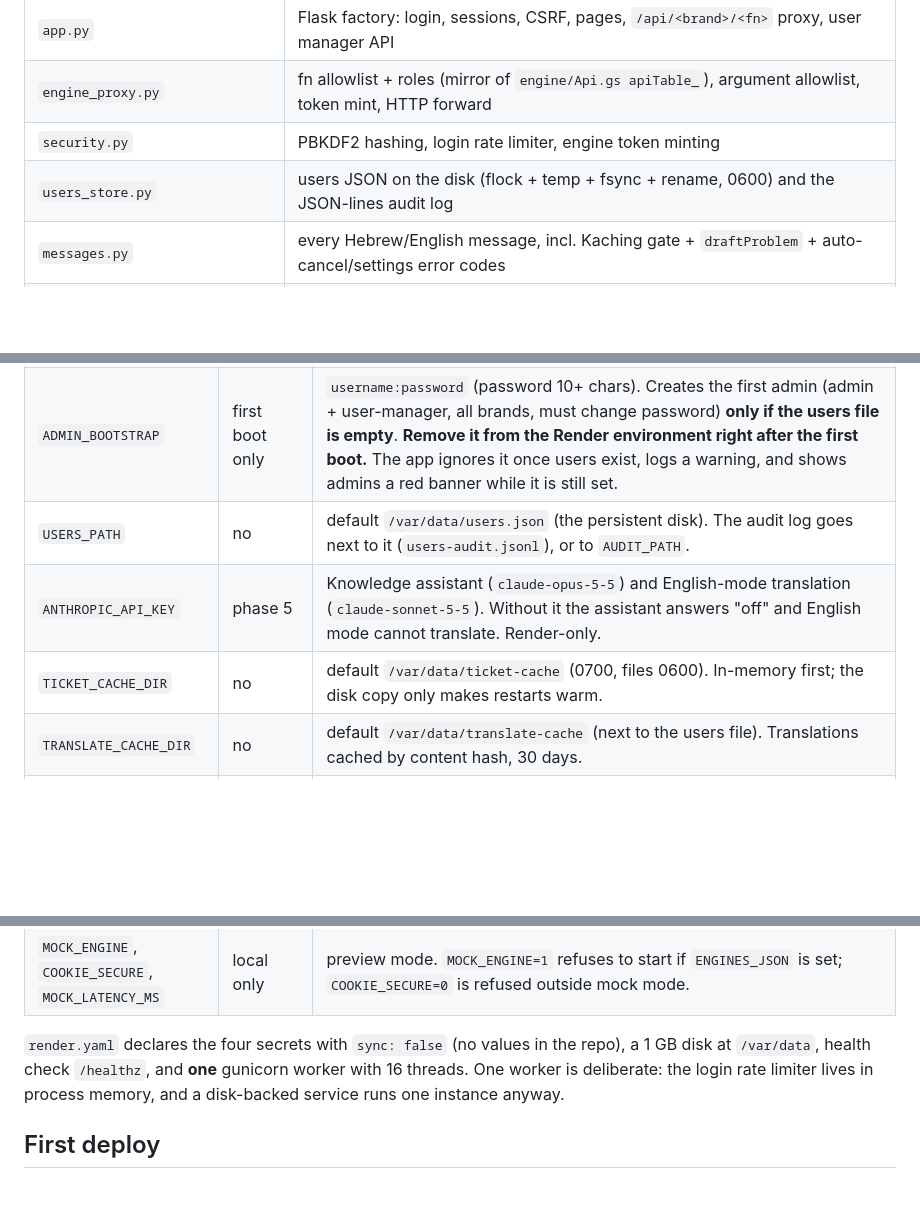
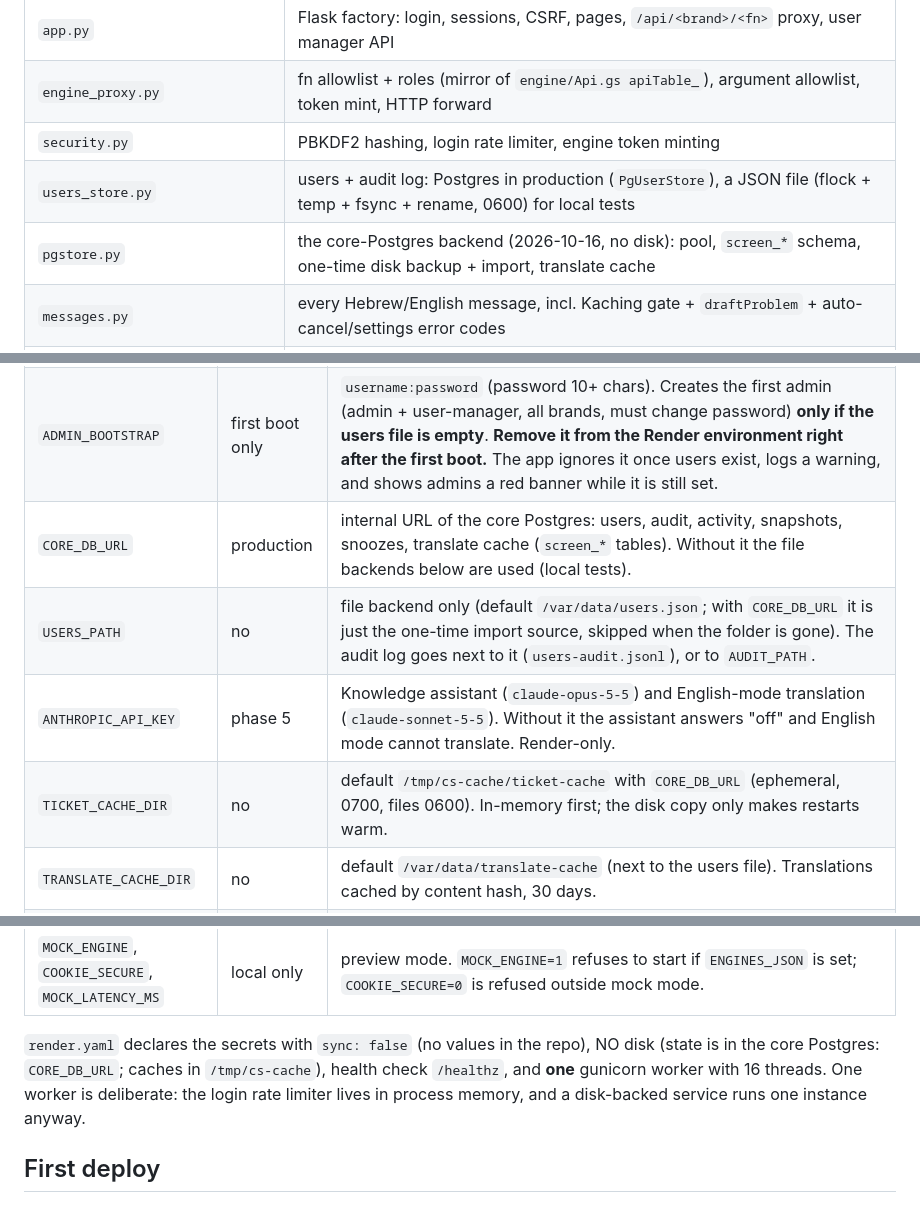
Before and after one commit to mainbusiness/cs-team-screen, a Markdown page: README.md, 3 parts joined by grey strips. GitHub-like rendering; blank space fills up the shorter version.

Commit message:
team screen 2026-10-16 03:04

```diff
--- a/README.md
+++ b/README.md
@@ -17,7 +17,8 @@ Render disk and in each engine's `audit` sheet.
 | `app.py` | Flask factory: login, sessions, CSRF, pages, `/api/<brand>/<fn>` proxy, user manager API |
 | `engine_proxy.py` | fn allowlist + roles (mirror of `engine/Api.gs apiTable_`), argument allowlist, token mint, HTTP forward |
 | `security.py` | PBKDF2 hashing, login rate limiter, engine token minting |
-| `users_store.py` | users JSON on the disk (flock + temp + fsync + rename, 0600) and the JSON-lines audit log |
+| `users_store.py` | users + audit log: Postgres in production (`PgUserStore`), a JSON file (flock + temp + fsync + rename, 0600) for local tests |
+| `pgstore.py` | the core-Postgres backend (2026-10-16, no disk): pool, `screen_*` schema, one-time disk backup + import, translate cache |
 | `messages.py` | every Hebrew/English message, incl. Kaching gate + `draftProblem` + auto-cancel/settings error codes |
 | `mock_engine.py` | fake engines for local preview (verifies the real token with a port of `verifyToken_`) |
 | `manage.py` | CLI: `add-user`, `reset-password`, `disable`, `enable`, `list`, `seed-team` |
@@ -39,17 +40,17 @@ Render disk and in each engine's `audit` sheet.
 | `ENGINES_JSON` | yes | `{"rozela":"https://script.google.com/macros/s/<id>/exec", "celesta": "...", "apexmen": "..."}`. Only Apps Script `/exec` URLs are accepted (Workspace `/a/macros/<domain>/s/...` too); anything else is dropped and the brand shows "not connected". |
 | `SECRET_KEY` | yes | 32+ random chars, Flask session signing. Render-only; never shared with the engines. The app refuses to start without it. |
 | `ADMIN_BOOTSTRAP` | first boot only | `username:password` (password 10+ chars). Creates the first admin (admin + user-manager, all brands, must change password) **only if the users file is empty**. **Remove it from the Render environment right after the first boot.** The app ignores it once users exist, logs a warning, and shows admins a red banner while it is still set. |
-| `USERS_PATH` | no | default `/var/data/users.json` (the persistent disk). The audit log goes next to it (`users-audit.jsonl`), or to `AUDIT_PATH`. |
+| `CORE_DB_URL` | production | internal URL of the core Postgres: users, audit, activity, snapshots, snoozes, translate cache (`screen_*` tables). Without it the file backends below are used (local tests). |
+| `USERS_PATH` | no | file backend only (default `/var/data/users.json`; with `CORE_DB_URL` it is just the one-time import source, skipped when the folder is gone). The audit log goes next to it (`users-audit.jsonl`), or to `AUDIT_PATH`. |
 | `ANTHROPIC_API_KEY` | phase 5 | Knowledge assistant (`claude-opus-5-5`) and English-mode translation (`claude-sonnet-5-5`). Without it the assistant answers "off" and English mode cannot translate. Render-only. |
-| `TICKET_CACHE_DIR` | no | default `/var/data/ticket-cache` (0700, files 0600). In-memory first; the disk copy only makes restarts warm. |
+| `TICKET_CACHE_DIR` | no | default `/tmp/cs-cache/ticket-cache` with `CORE_DB_URL` (ephemeral, 0700, files 0600). In-memory first; the disk copy only makes restarts warm. |
 | `TRANSLATE_CACHE_DIR` | no | default `/var/data/translate-cache` (next to the users file). Translations cached by content hash, 30 days. |
 | `ASSISTANT_MODEL`, `TRANSLATE_MODEL` | no | override the two model ids. |
 | `TRUSTED_PROXY_HOPS` | no | default `1` (Render's proxy). Used for the client IP in the login rate limit. |
 | `EXTRA_BRANDS` | no | comma list of extra brand ids the user manager may assign before they have an engine (for example a future brand). |
 | `MOCK_ENGINE`, `COOKIE_SECURE`, `MOCK_LATENCY_MS` | local only | preview mode. `MOCK_ENGINE=1` refuses to start if `ENGINES_JSON` is set; `COOKIE_SECURE=0` is refused outside mock mode. |
 
-`render.yaml` declares the four secrets with `sync: false` (no values in the repo), a 1 GB disk at
-`/var/data`, health check `/healthz`, and **one** gunicorn worker with 16 threads. One worker is
+`render.yaml` declares the secrets with `sync: false` (no values in the repo), NO disk (state is in the core Postgres: `CORE_DB_URL`; caches in `/tmp/cs-cache`), health check `/healthz`, and **one** gunicorn worker with 16 threads. One worker is
 deliberate: the login rate limiter lives in process memory, and a disk-backed service runs one
 instance anyway.
 
```
Also changed, not shown: other parts of README.md (+1 -1 lines).
